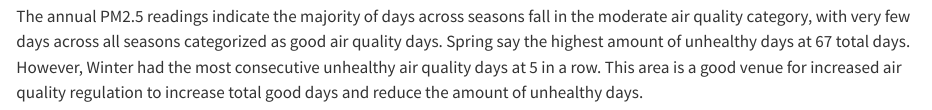
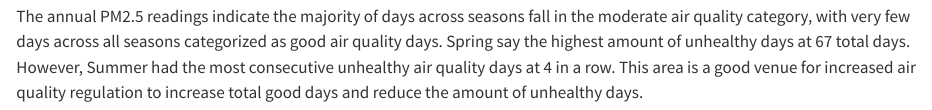
Before and after one commit to emma-ras/esm-262, a Quarto document (3-assignment.qmd): the page in a window 1100 px wide, from 3830 px down. Rendered offline with R 4.5, knitr and Pandoc in place of Quarto, with nearby package versions; code that draws random numbers runs with fixed seeds of ours; long lines of code are wrapped.

Commit message:
fixed season error in summary

````diff
--- a/3-assignment.qmd
+++ b/3-assignment.qmd
@@ -142,4 +142,4 @@ annualrisk
 
 ```
 
-The annual PM2.5 readings indicate the majority of days across seasons fall in the moderate air quality category, with very few days across all seasons categorized as good air quality days. Spring say the highest amount of unhealthy days at 67 total days. However, Winter had the most consecutive unhealthy air quality days at 5 in a row. This area is a good venue for increased air quality regulation to increase total good days and reduce the amount of unhealthy days.
+The annual PM2.5 readings indicate the majority of days across seasons fall in the moderate air quality category, with very few days across all seasons categorized as good air quality days. Spring say the highest amount of unhealthy days at 67 total days. However, Summer had the most consecutive unhealthy air quality days at 4 in a row. This area is a good venue for increased air quality regulation to increase total good days and reduce the amount of unhealthy days.
````
